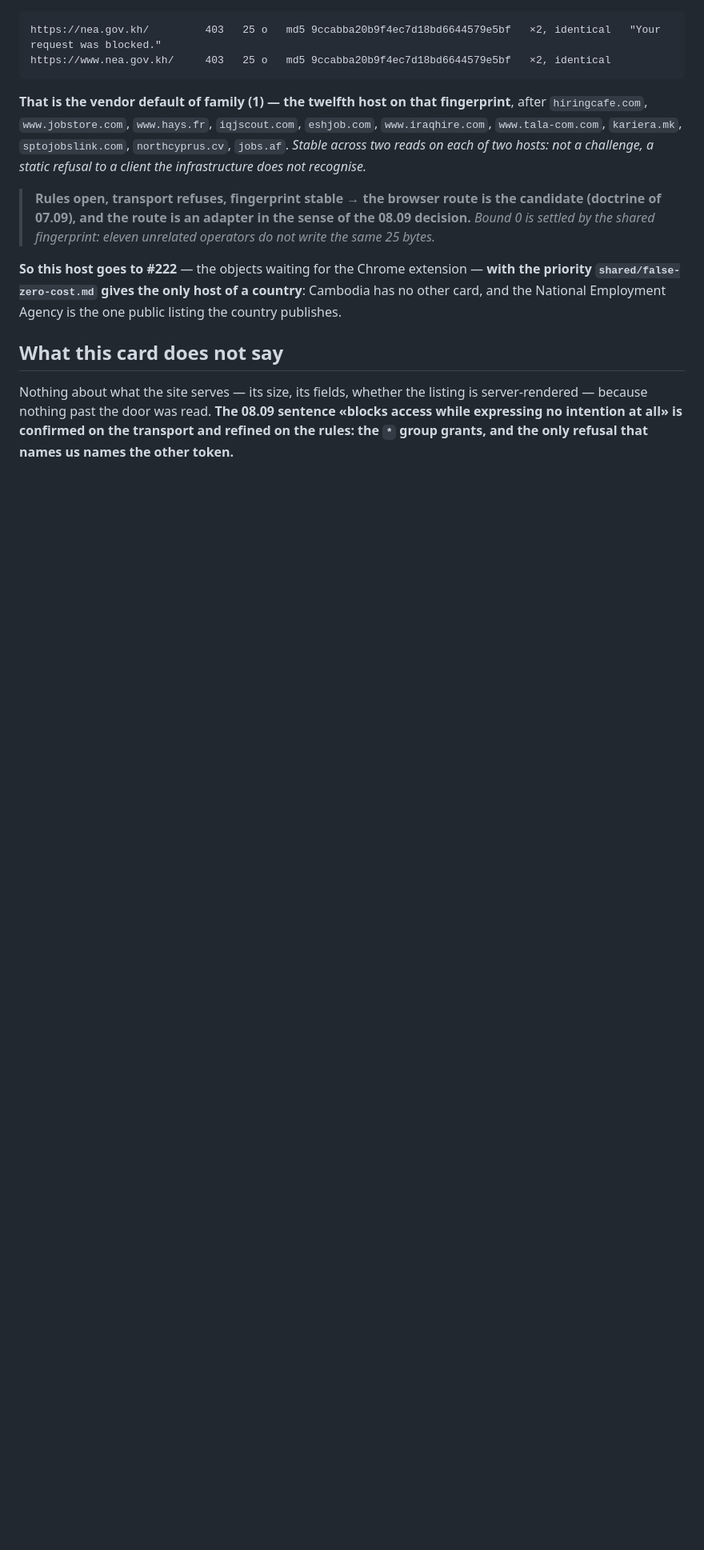
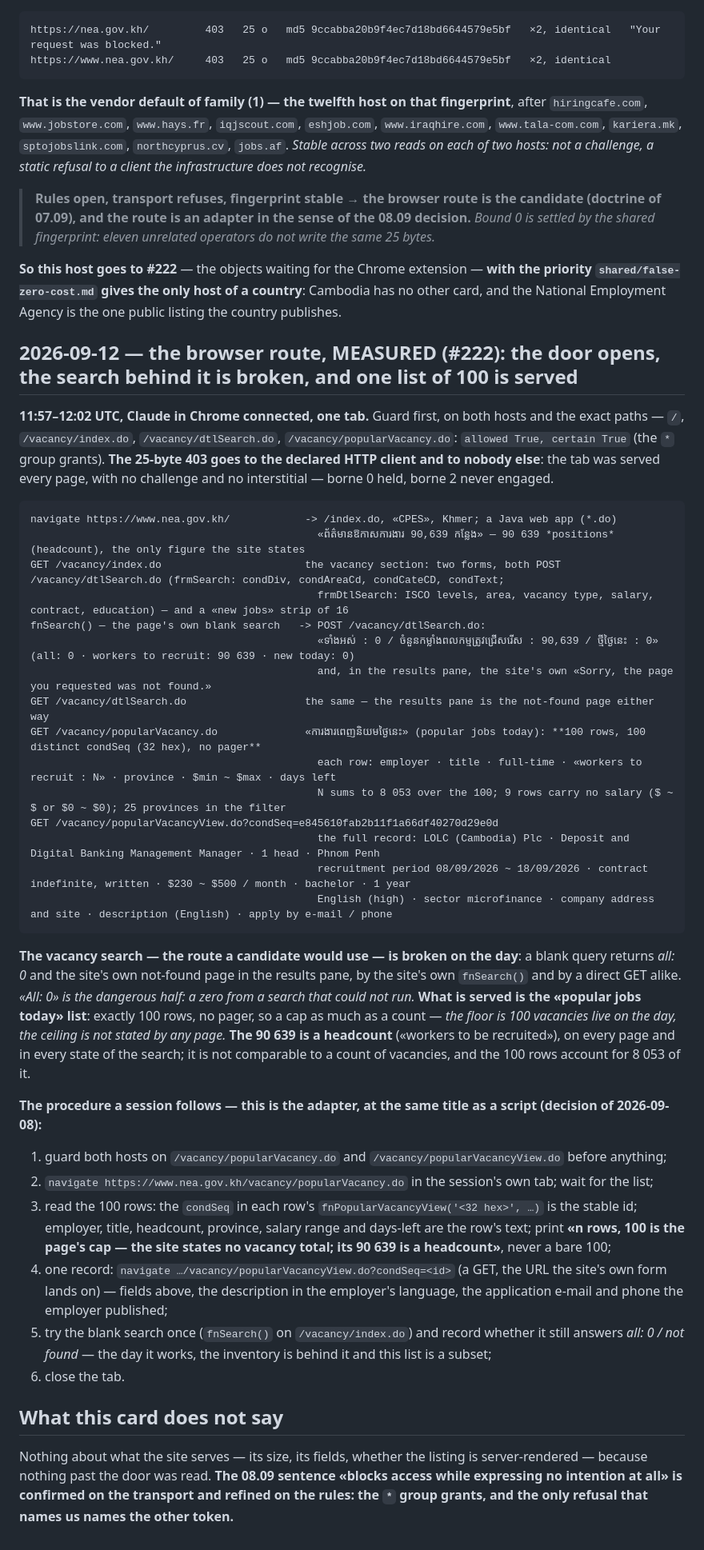
Before and after one commit to dominiquevienne/claude-job-hunt, a Markdown page: shared/boards/nea-gov-kh.md, the part around one of its changes. Shown at 80% size. Rendered like a GitHub page; blank space fills up the shorter version.

Commit message:
docs(nea-gov-kh, #222): the browser route measured — the door opens, the site's own vacancy search answers all: 0 / not found, and the popular-jobs list serves 100
From one Claude-in-Chrome tab, 11:57–12:02 UTC: every page served, no
challenge. The blank search (the site's own fnSearch and a direct GET alike)
returns «all: 0» and the site's not-found page in the results pane; the
«popular jobs today» list serves exactly 100 rows with distinct 32-hex ids
and no pager (a cap as much as a count; headcount sums to 8 053); one record
opened by GET. The site's 90 639 is a headcount, not a vacancy count. The
procedure is written as the adapter.

Co-Authored-By: Claude Opus 5 (1M context) <noreply@anthropic.com>
Claude-Session: https://claude.ai/code/session_01AEmn1Yw7C4Smpqza1VK9AE

````diff
--- a/shared/boards/nea-gov-kh.md
+++ b/shared/boards/nea-gov-kh.md
@@ -59,6 +62,65 @@ the infrastructure does not recognise.*
 country**: Cambodia has no other card, and the National Employment Agency is
 the one public listing the country publishes.
 
+## 2026-09-12 — the browser route, MEASURED (#222): the door opens, the search behind it is broken, and one list of 100 is served
+
+**11:57–12:02 UTC, Claude in Chrome connected, one tab.** Guard first, on
+both hosts and the exact paths — `/`, `/vacancy/index.do`,
+`/vacancy/dtlSearch.do`, `/vacancy/popularVacancy.do`: `allowed True,
+certain True` (the `*` group grants). **The 25-byte 403 goes to the declared
+HTTP client and to nobody else**: the tab was served every page, with no
+challenge and no interstitial — borne 0 held, borne 2 never engaged.
+
+```
+navigate https://www.nea.gov.kh/            -> /index.do, «CPES», Khmer; a Java web app (*.do)
+                                              «ព័ត៌មានឱកាសការងារ 90,639 កន្លែង» — 90 639 *positions* (headcount), the only figure the site states
+GET /vacancy/index.do                       the vacancy section: two forms, both POST /vacancy/dtlSearch.do (frmSearch: condDiv, condAreaCd, condCateCD, condText;
+                                              frmDtlSearch: ISCO levels, area, vacancy type, salary, contract, education) — and a «new jobs» strip of 16
+fnSearch() — the page's own blank search   -> POST /vacancy/dtlSearch.do:
+                                              «ទាំងអស់ : 0 / ចំនួនកម្លាំងពលកម្មត្រូវជ្រើសរើស : 90,639 / ថ្មីថ្ងៃនេះ : 0»  (all: 0 · workers to recruit: 90 639 · new today: 0)
+                                              and, in the results pane, the site's own «Sorry, the page you requested was not found.»
+GET /vacancy/dtlSearch.do                   the same — the results pane is the not-found page either way
+GET /vacancy/popularVacancy.do              «ការងារពេញនិយមថ្ងៃនេះ» (popular jobs today): **100 rows, 100 distinct condSeq (32 hex), no pager**
+                                              each row: employer · title · full-time · «workers to recruit : N» · province · $min ~ $max · days left
+                                              N sums to 8 053 over the 100; 9 rows carry no salary ($ ~ $ or $0 ~ $0); 25 provinces in the filter
+GET /vacancy/popularVacancyView.do?condSeq=e845610fab2b11f1a66df40270d29e0d
+                                              the full record: LOLC (Cambodia) Plc · Deposit and Digital Banking Management Manager · 1 head · Phnom Penh
+                                              recruitment period 08/09/2026 ~ 18/09/2026 · contract indefinite, written · $230 ~ $500 / month · bachelor · 1 year
+                                              English (high) · sector microfinance · company address and site · description (English) · apply by e-mail / phone
+```
+
+**The vacancy search — the route a candidate would use — is broken on the
+day**: a blank query returns *all: 0* and the site's own not-found page in
+the results pane, by the site's own `fnSearch()` and by a direct GET alike.
+*«All: 0» is the dangerous half: a zero from a search that could not run.*
+**What is served is the «popular jobs today» list**: exactly 100 rows, no
+pager, so a cap as much as a count — *the floor is 100 vacancies live on
+the day, the ceiling is not stated by any page.* **The 90 639 is a
+headcount** («workers to be recruited»), on every page and in every state
+of the search; it is not comparable to a count of vacancies, and the 100
+rows account for 8 053 of it.
+
+**The procedure a session follows — this is the adapter, at the same title
+as a script (decision of 2026-09-08):**
+
+1. guard both hosts on `/vacancy/popularVacancy.do` and
+   `/vacancy/popularVacancyView.do` before anything;
+2. `navigate https://www.nea.gov.kh/vacancy/popularVacancy.do` in the
+   session's own tab; wait for the list;
+3. read the 100 rows: the `condSeq` in each row's
+   `fnPopularVacancyView('<32 hex>', …)` is the stable id; employer, title,
+   headcount, province, salary range and days-left are the row's text;
+   print **«n rows, 100 is the page's cap — the site states no vacancy
+   total; its 90 639 is a headcount»**, never a bare 100;
+4. one record: `navigate …/vacancy/popularVacancyView.do?condSeq=<id>`
+   (a GET, the URL the site's own form lands on) — fields above, the
+   description in the employer's language, the application e-mail and
+   phone the employer published;
+5. try the blank search once (`fnSearch()` on `/vacancy/index.do`) and
+   record whether it still answers *all: 0 / not found* — the day it works,
+   the inventory is behind it and this list is a subset;
+6. close the tab.
+
 ## What this card does not say
 
 Nothing about what the site serves — its size, its fields, whether the
````
Also changed, not shown: other parts of shared/boards/nea-gov-kh.md (+8 -5 lines).
